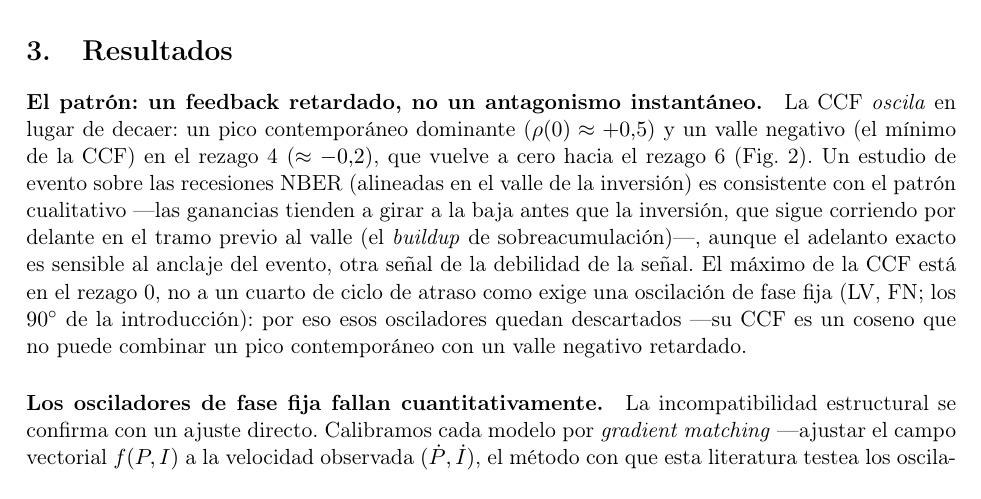
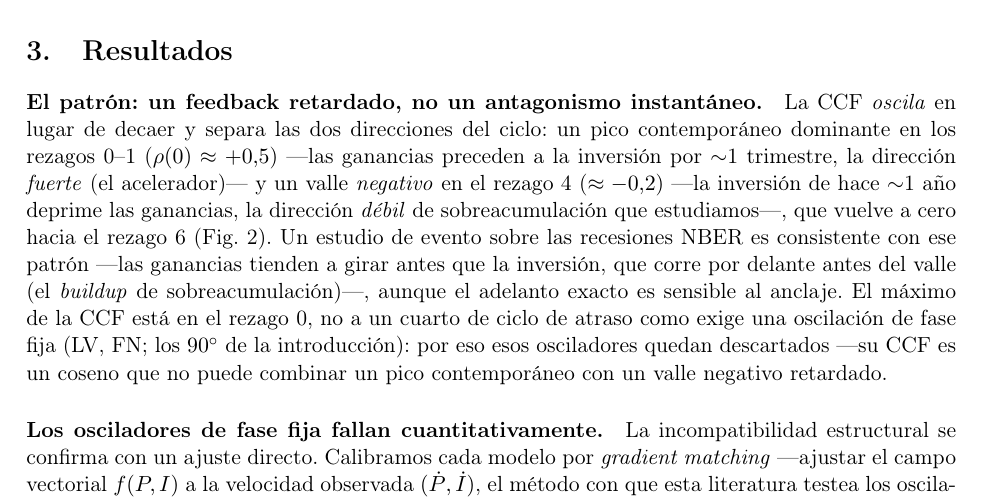
Before and after one commit to JuaniTollo/-flight-to-quality, a LaTeX paper (paper/main_es.tex): part of page 3 of 5, cut so that both start at the same text. Compiled offline with pdfLaTeX.

Commit message:
Aclarar los dos retardos: ganancias->inversion ~1 trim (fuerte) vs sobreacumulacion inversion->ganancias ~1 ano (debil)
Responde a la duda sobre el retardo de Tapia: el ~1 trimestre es la direccion
fuerte (acelerador, profits lideran); nuestro ~1 ano es la direccion debil
negativa (sobreacumulacion), consistente con que Tapia la reporta significativa
en datos anuales. Trim de la frase del evento para mantener 5 paginas.

Co-Authored-By: Claude Opus 4.8 <noreply@anthropic.com>

```diff
--- a/paper/main_es.tex
+++ b/paper/main_es.tex
@@ -132,14 +132,16 @@ vía la ecuación de Lyapunov, para ver si un modelo lineal sin mecanismo ya rep
 \section{Resultados}
 
 \paragraph{El patrón: un feedback retardado, no un antagonismo instantáneo.}
-La CCF \emph{oscila} en lugar de decaer: un pico contemporáneo dominante
-($\rho(0)\approx+0{,}5$) y un valle negativo (el mínimo de la CCF) en el rezago~4
-($\approx-0{,}2$), que vuelve a cero hacia el rezago 6 (Fig.~\ref{fig:ccf}). Un
-estudio de evento sobre las recesiones NBER (alineadas en el valle de la inversión) es
-consistente con el patrón cualitativo ---las ganancias tienden a girar a la baja antes que la
-inversión, que sigue corriendo por delante en el tramo previo al valle (el \emph{buildup} de
-sobreacumulación)---, aunque el adelanto exacto es sensible al anclaje del evento, otra señal de
-la debilidad de la señal. El máximo de la CCF está en el rezago~0, no a un cuarto de ciclo de atraso como
+La CCF \emph{oscila} en lugar de decaer y separa las dos direcciones del ciclo: un pico
+contemporáneo dominante en los rezagos 0--1 ($\rho(0)\approx+0{,}5$) ---las ganancias preceden a
+la inversión por $\sim$1 trimestre, la dirección \emph{fuerte} (el acelerador)--- y un valle
+\emph{negativo} en el rezago~4 ($\approx-0{,}2$) ---la inversión de hace $\sim$1 año deprime las
+ganancias, la dirección \emph{débil} de sobreacumulación que estudiamos---, que vuelve a cero
+hacia el rezago 6 (Fig.~\ref{fig:ccf}). Un
+estudio de evento sobre las recesiones NBER es consistente con ese patrón ---las ganancias
+tienden a girar antes que la inversión, que corre por delante antes del valle (el \emph{buildup}
+de sobreacumulación)---, aunque el adelanto exacto es sensible al anclaje. El máximo de la CCF
+está en el rezago~0, no a un cuarto de ciclo de atraso como
 exige una oscilación de fase fija (LV, FN; los $90^\circ$ de la introducción): por eso esos
 osciladores quedan descartados ---su CCF es un coseno que no puede combinar un pico
 contemporáneo con un valle negativo retardado.
```
